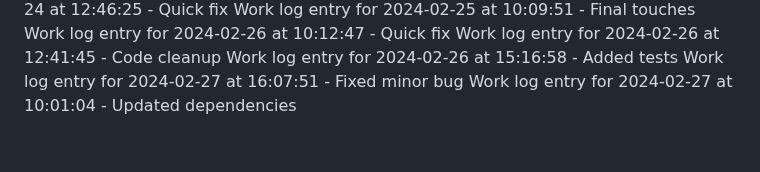
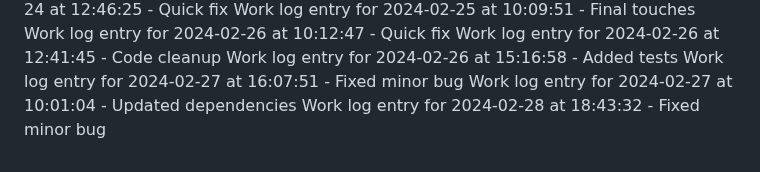
Before and after one commit to aremuumera/IP-Address-tracker, a Markdown page: work_log.md, the part around the change. Drawn GitHub-style.

Commit message:
Fixed minor bug

```diff
--- a/work_log.md
+++ b/work_log.md
@@ -3102,3 +3102,4 @@ Work log entry for 2024-02-26 at 12:41:45 - Code cleanup
 Work log entry for 2024-02-26 at 15:16:58 - Added tests
 Work log entry for 2024-02-27 at 16:07:51 - Fixed minor bug
 Work log entry for 2024-02-27 at 10:01:04 - Updated dependencies
+Work log entry for 2024-02-28 at 18:43:32 - Fixed minor bug
```
